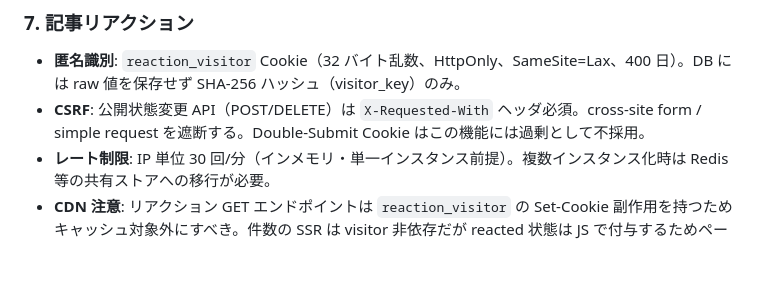
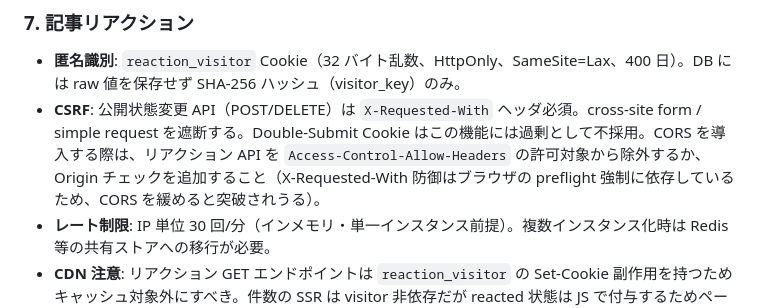
Before and after one commit to capybara-translation/goblog, a Markdown page: CLAUDE.md, the part around the change. Rendered like a GitHub page; blank space fills up the shorter version.

Commit message:
docs(reactions): note CORS caveat for X-Requested-With CSRF guard
Append an operational warning to the CSRF bullet in the reactions
security section: relaxing CORS (e.g. adding X-Requested-With to
Access-Control-Allow-Headers) defeats the preflight-based CSRF
defence, so Origin checks must be added alongside any CORS config.

Co-Authored-By: Claude Opus 4.8 (1M context) <noreply@anthropic.com>

```diff
--- a/CLAUDE.md
+++ b/CLAUDE.md
@@ -254,7 +254,7 @@ func (m *mockPostRepository) FindAll(status *domain.PostStatus, limit, offset in
 
 ### 7. 記事リアクション
 - **匿名識別**: `reaction_visitor` Cookie（32 バイト乱数、HttpOnly、SameSite=Lax、400 日）。DB には raw 値を保存せず SHA-256 ハッシュ（visitor_key）のみ。
-- **CSRF**: 公開状態変更 API（POST/DELETE）は `X-Requested-With` ヘッダ必須。cross-site form / simple request を遮断する。Double-Submit Cookie はこの機能には過剰として不採用。
+- **CSRF**: 公開状態変更 API（POST/DELETE）は `X-Requested-With` ヘッダ必須。cross-site form / simple request を遮断する。Double-Submit Cookie はこの機能には過剰として不採用。CORS を導入する際は、リアクション API を `Access-Control-Allow-Headers` の許可対象から除外するか、Origin チェックを追加すること（X-Requested-With 防御はブラウザの preflight 強制に依存しているため、CORS を緩めると突破されうる）。
 - **レート制限**: IP 単位 30 回/分（インメモリ・単一インスタンス前提）。複数インスタンス化時は Redis 等の共有ストアへの移行が必要。
 - **CDN 注意**: リアクション GET エンドポイントは `reaction_visitor` の Set-Cookie 副作用を持つためキャッシュ対象外にすべき。件数の SSR は visitor 非依存だが reacted 状態は JS で付与するためページ自体のキャッシュ性は変えない（Remember me の CDN 注意と同様）。
 
```
